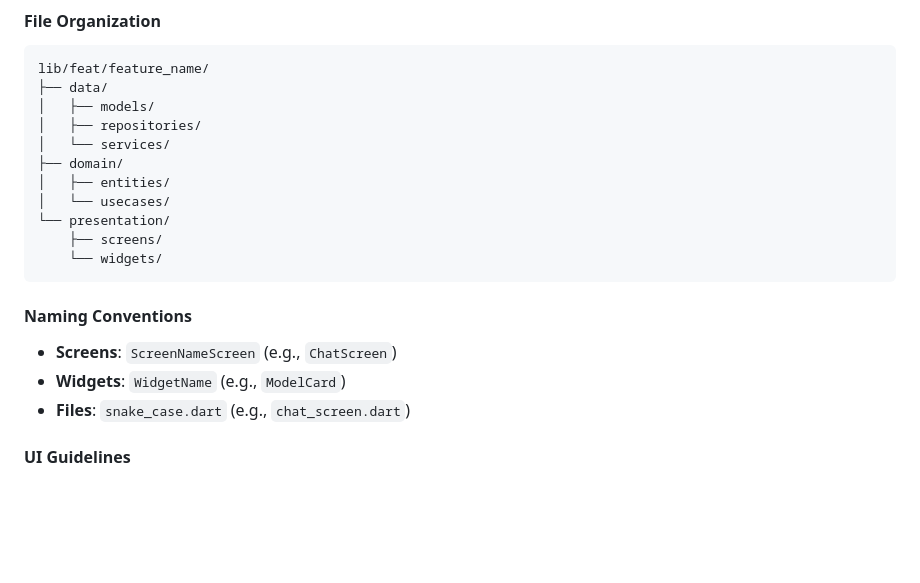
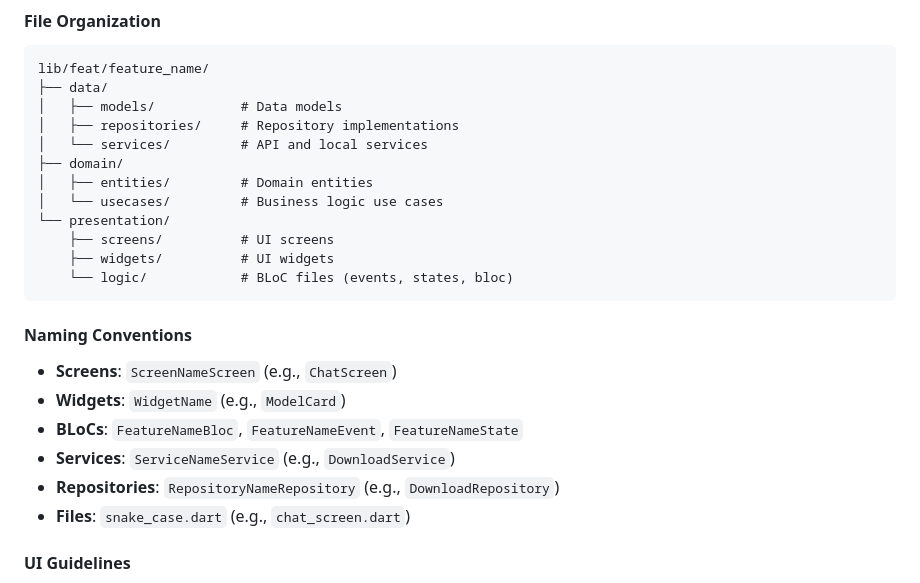
Before and after one commit to yunweneric/ai-ondevice, a Markdown page: CONTRIBUTING.md, the part around the change. Rendered like a GitHub page; blank space fills up the shorter version.

Commit message:
Enhance CONTRIBUTING.md with detailed directory structure comments for better clarity on data models, repositories, services, domain entities, use cases, UI screens, widgets, and BLoC files.

````diff
--- a/CONTRIBUTING.md
+++ b/CONTRIBUTING.md
@@ -155,20 +155,24 @@ Add screenshots for UI changes.
 ```
 lib/feat/feature_name/
 ├── data/
-│   ├── models/
-│   ├── repositories/
-│   └── services/
+│   ├── models/           # Data models
+│   ├── repositories/     # Repository implementations
+│   └── services/         # API and local services
 ├── domain/
-│   ├── entities/
-│   └── usecases/
+│   ├── entities/         # Domain entities
+│   └── usecases/         # Business logic use cases
 └── presentation/
-    ├── screens/
-    └── widgets/
+    ├── screens/          # UI screens
+    ├── widgets/          # UI widgets
+    └── logic/            # BLoC files (events, states, bloc)
 ```
 
 #### Naming Conventions
 - **Screens**: `ScreenNameScreen` (e.g., `ChatScreen`)
 - **Widgets**: `WidgetName` (e.g., `ModelCard`)
+- **BLoCs**: `FeatureNameBloc`, `FeatureNameEvent`, `FeatureNameState`
+- **Services**: `ServiceNameService` (e.g., `DownloadService`)
+- **Repositories**: `RepositoryNameRepository` (e.g., `DownloadRepository`)
 - **Files**: `snake_case.dart` (e.g., `chat_screen.dart`)
 
 #### UI Guidelines
````
